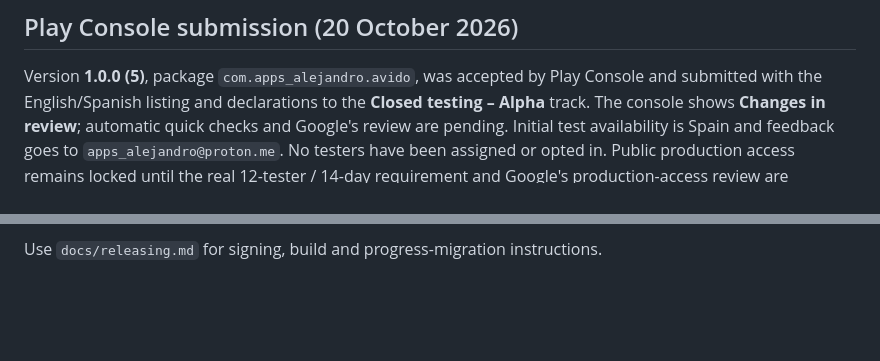
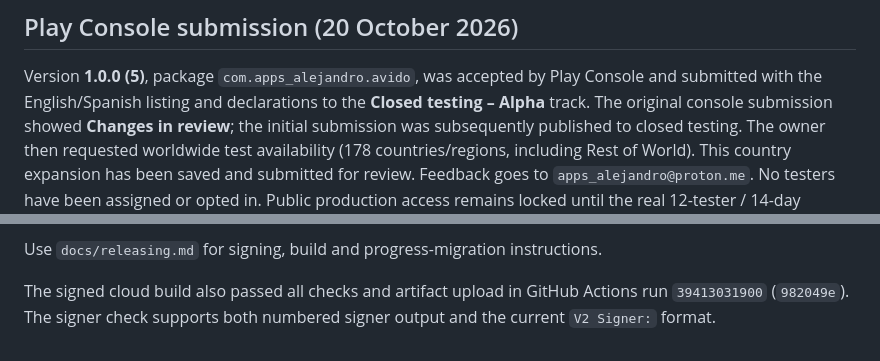
Before and after one commit to alexfdez1010/avido, a Markdown page: docs/play-store.md, 2 parts joined by grey strips. Rendered like a GitHub page; blank space fills up the shorter version.

Commit message:
docs: record worldwide closed test availability

```diff
--- a/docs/play-store.md
+++ b/docs/play-store.md
@@ -85,9 +85,11 @@ folder. A fresh installation through Google Play still needs test-track validati
 
 Version **1.0.0 (5)**, package `com.apps_alejandro.avido`, was accepted by Play
 Console and submitted with the English/Spanish listing and declarations to the
-**Closed testing – Alpha** track. The console shows **Changes in review**;
-automatic quick checks and Google's review are pending. Initial test availability
-is Spain and feedback goes to `apps_alejandro@proton.me`. No testers have been
+**Closed testing – Alpha** track. The original console submission showed **Changes in review**;
+the initial submission was subsequently published to closed testing. The owner
+then requested worldwide test availability (178 countries/regions, including
+Rest of World). This country expansion has been saved and submitted
+for review. Feedback goes to `apps_alejandro@proton.me`. No testers have been
 assigned or opted in. Public production access remains locked until the real
 12-tester / 14-day requirement and Google's production-access review are satisfied.
 The owner has been asked to provide tester Google-account email addresses.
@@ -124,3 +126,7 @@ R8/Proguard obfuscation disabled. Its other warning is the missing tester list.
    release for Google's review. Production approval cannot be guaranteed.
 
 Use `docs/releasing.md` for signing, build and progress-migration instructions.
+
+The signed cloud build also passed all checks and artifact upload in
+GitHub Actions run `39413031900` (`982049e`). The signer check supports both
+numbered signer output and the current `V2 Signer:` format.
```
